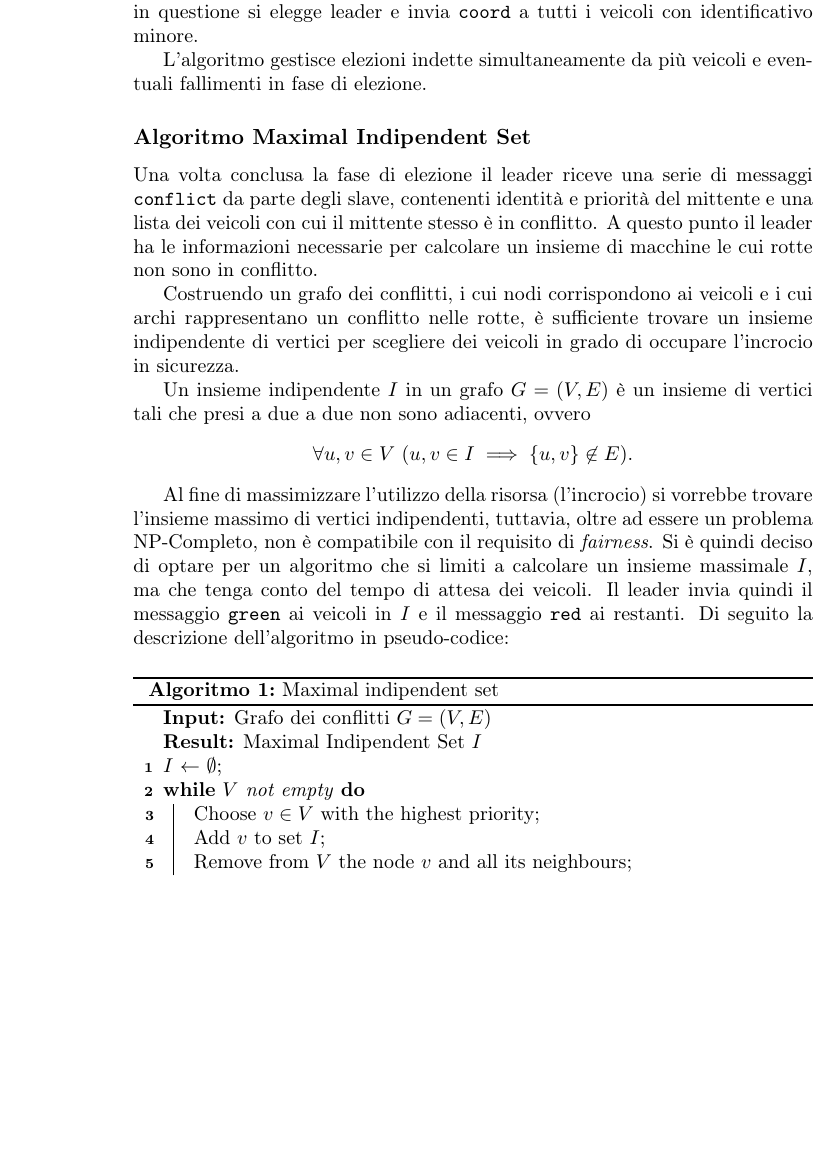
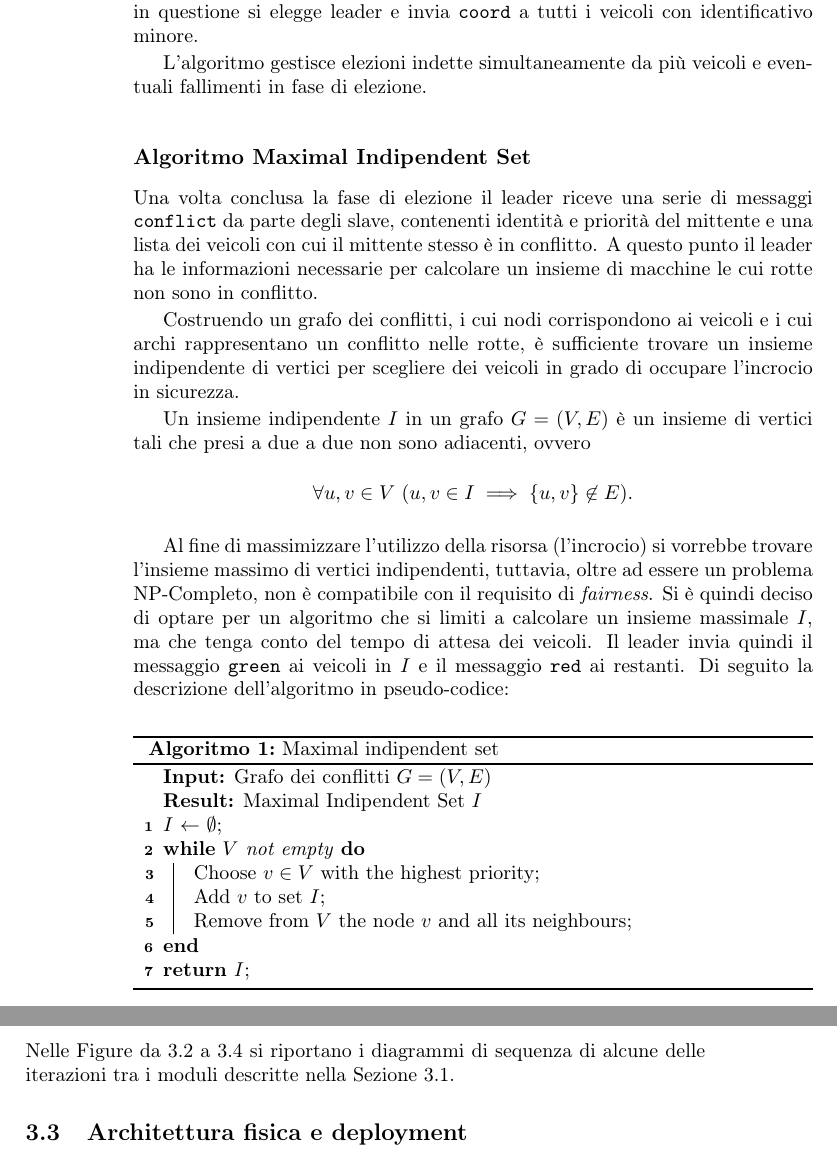
Before and after one commit to x-timk/automotive-dist-intersection, a LaTeX book (relazione/RelProgetto.tex): part of page 20 of 31 before the commit and two parts of pages 20 and 21 of 33 after it, the two joined at a grey line, cut so that both start at the same text, the shorter picture padded with empty space. Compiled offline with pdfLaTeX.

Commit message:
Aggiunte label ai diagrammi di sequenza e due parole introduttive

```diff
--- a/relazione/RelProgetto.tex
+++ b/relazione/RelProgetto.tex
@@ -775,6 +776,10 @@ Remove from $V$ the node $v$ and all its neighbours\;
 
 \subsection{Diagrammi di sequenza significativi}
 
+Nelle \Cref{fig:car_mv,fig:towtruck,fig:elect} si riportano i diagrammi di
+sequenza di alcune delle iterazioni tra i moduli descritte nella
+\Cref{sec:arclog}.
+
 
 \begin{figure}
 \centering
@@ -870,8 +875,8 @@ Remove from $V$ the node $v$ and all its neighbours\;
 
   \end{tikzpicture}
   \caption{Elezione e coordinamento.}
-  \label{fig:disc_ex}
+  \label{fig:elect}
 \end{figure}
 
-% TODO: elezione seguita da messaggi conflict e green/red
+\section{Architettura fisica e deployment}
 
```
Also changed, not shown: relazione/RelProgetto.tex (8 more changed lines).
